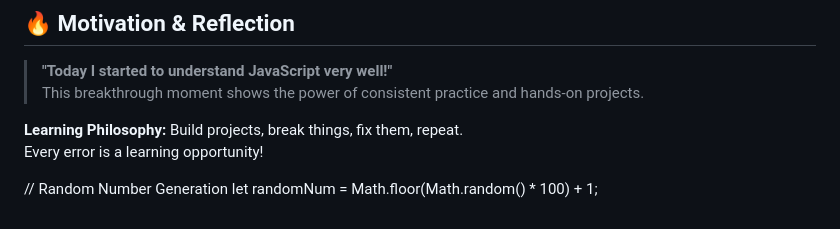
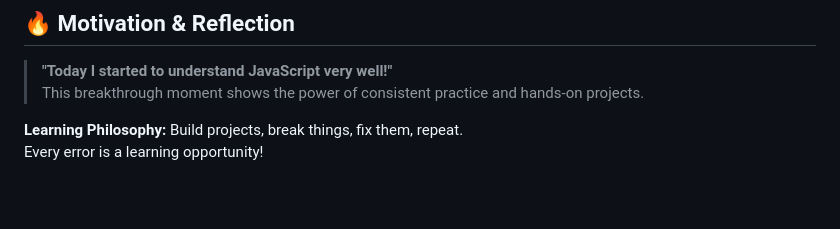
Before and after one commit to Rocky1324/javascript-mastery, a Markdown page: README.md, the part around the change. Drawn GitHub-style; blank space fills up the shorter version.

```diff
--- a/README.md
+++ b/README.md
@@ -95,7 +95,3 @@ document.getElementById("main").appendChild(btn);
 
 **Learning Philosophy:** Build projects, break things, fix them, repeat.
 Every error is a learning opportunity!
-
-
-// Random Number Generation
-let randomNum = Math.floor(Math.random() * 100) + 1;
```
